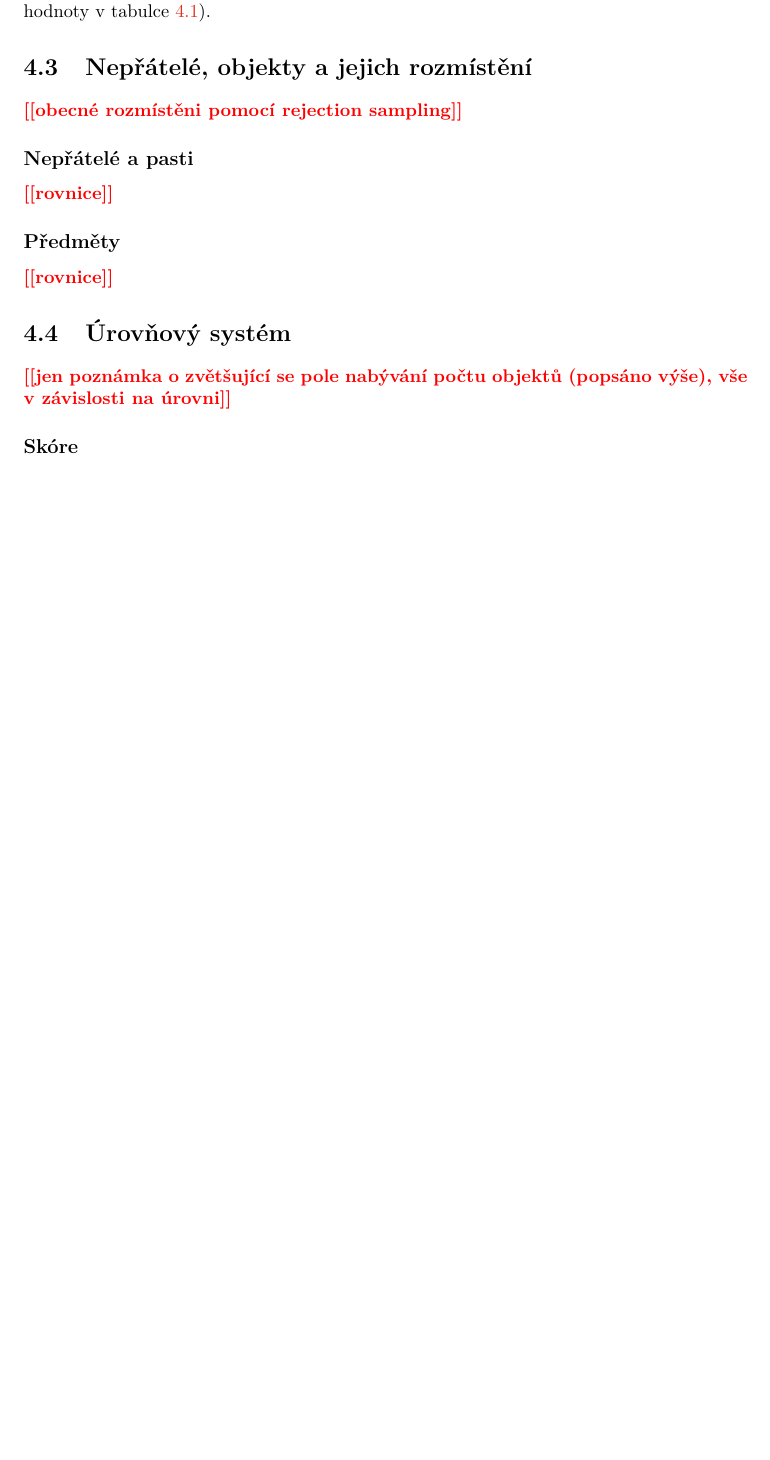
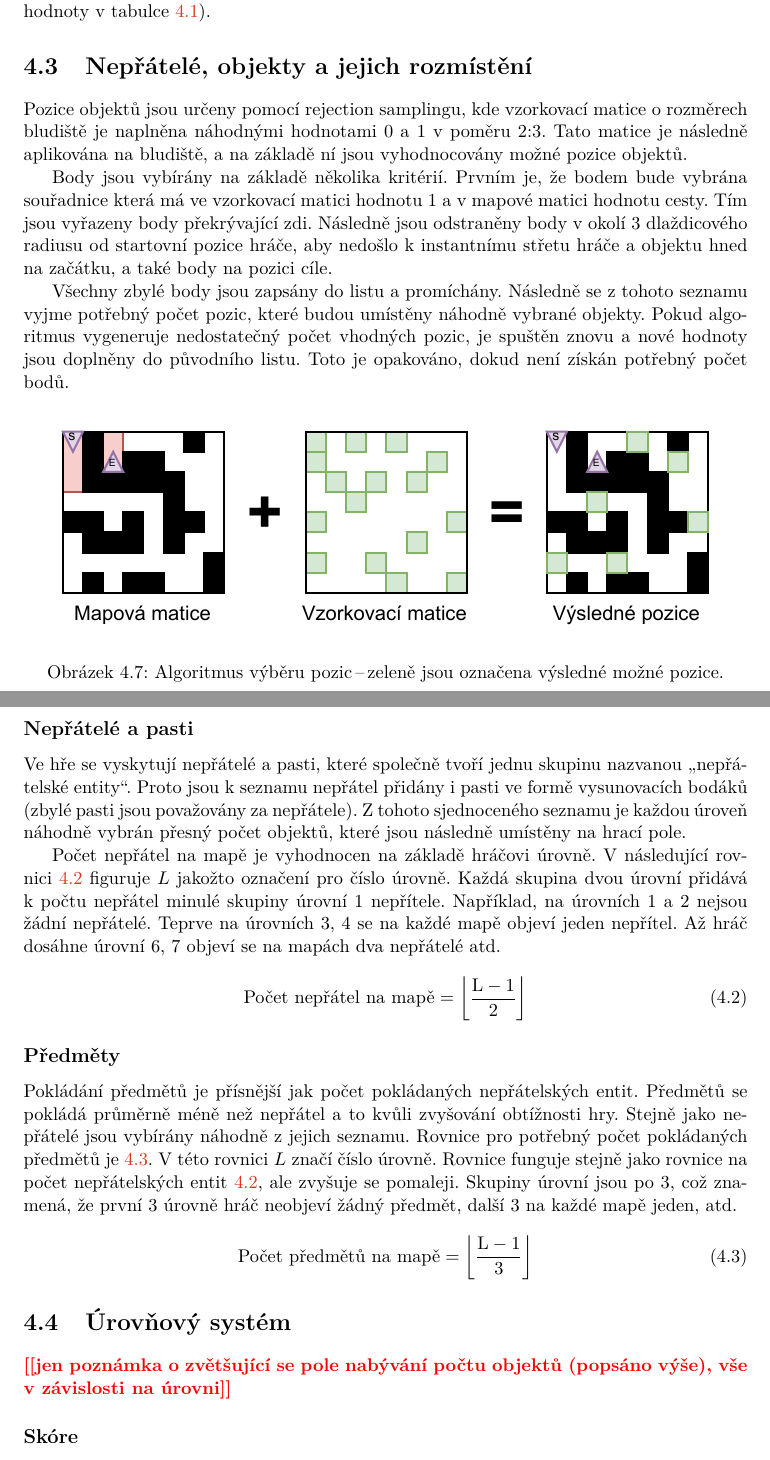
Before and after one commit to xcepel/FIT-BUT-thesis---Labyrintov-2D-hra, a LaTeX thesis (projekt.tex, which reads projekt-01-kapitoly-chapters.tex): part of page 40 of 61 before the commit and two parts of pages 40 and 41 of 62 after it, the two joined at a grey line, cut so that both start at the same text, the shorter picture padded with empty space. Compiled offline with pdfLaTeX.

Commit message:
nepřátelé, objekty a jejich rozmístění

```diff
--- a/projekt-01-kapitoly-chapters.tex
+++ b/projekt-01-kapitoly-chapters.tex
@@ -901,13 +911,36 @@ Typ \uv{malý} byl omezen i přes výsledky jeho testování pouze na 1 typ a to
 %--------------------------
 % Nepřátelé, objekty a jejich rozmístění
 \section{Nepřátelé, objekty a jejich rozmístění}
-\todo{obecné rozmístěni pomocí rejection sampling}
+Pozice objektů jsou určeny pomocí rejection samplingu, kde vzorkovací matice o rozměrech bludiště je naplněna náhodnými hodnotami 0 a 1 v poměru 2:3. Tato matice je následně aplikována na bludiště, a na základě ní jsou vyhodnocovány možné pozice objektů.
+
+Body jsou vybírány na základě několika kritérií. Prvním je, že bodem bude vybrána souřadnice která má ve vzorkovací matici hodnotu 1 a v mapové matici hodnotu cesty. Tím jsou vyřazeny body překrývající zdi. Následně jsou odstraněny body v okolí 3 dlaždicového radiusu od startovní pozice hráče, aby nedošlo k instantnímu střetu hráče a objektu hned na začátku, a také body na pozici cíle.
+
+Všechny zbylé body jsou zapsány do listu a promíchány. Následně se z tohoto seznamu vyjme potřebný počet pozic, které budou umístěny náhodně vybrané objekty. Pokud algoritmus vygeneruje nedostatečný počet vhodných pozic, je spuštěn znovu a nové hodnoty jsou doplněny do původního listu. Toto je opakováno, dokud není získán potřebný počet bodů.
+
+\begin{figure}[H]
+    \centering
+    \includegraphics[width=0.9\textwidth]{obrazky-figures/ch4/vyber_pozic.pdf}
+    \caption{Algoritmus výběru pozic\,--\,zeleně jsou označena výsledné možné pozice.}
+    \label{fig:vyber_pozic}
+\end{figure}
 
 \subsection*{Nepřátelé a pasti}
-\todo{rovnice}
+Ve hře se vyskytují nepřátelé a pasti, které společně tvoří jednu skupinu nazvanou \uv{nepřátelské entity}. Proto jsou k seznamu nepřátel přidány i pasti ve formě vysunovacích bodáků (zbylé pasti jsou považovány za nepřátele). Z tohoto sjednoceného seznamu je každou úroveň náhodně vybrán přesný počet objektů, které jsou následně umístěny na hrací pole.
+
+Počet nepřátel na mapě je vyhodnocen na základě hráčovi úrovně. V~následující rovnici~\ref{eq:hostile} figuruje $L$~jakožto označení pro číslo úrovně. Každá skupina dvou úrovní přidává k počtu nepřátel minulé skupiny úrovní $1$ nepřítele. Například, na úrovních 1 a 2 nejsou žádní nepřátelé. Teprve na úrovních 3, 4 se na každé mapě objeví jeden nepřítel. Až hráč dosáhne úrovní 6, 7 objeví se na mapách dva nepřátelé atd.
+
+\begin{equation}
+    \text{Počet nepřátel na mapě} = \left\lfloor \frac{\text{L} - 1}{2} \right\rfloor
+\label{eq:hostile}
+\end{equation}
 
 \subsection*{Předměty}
-\todo{rovnice}
+Pokládání předmětů je přísnější jak počet pokládaných nepřátelských entit. Předmětů se pokládá průměrně méně než nepřátel a to kvůli zvyšování obtížnosti hry. Stejně jako nepřátelé jsou vybírány náhodně z jejich seznamu. Rovnice pro potřebný počet pokládaných předmětů je~\ref{eq:item}. V této rovnici $L$~značí číslo úrovně. Rovnice funguje stejně jako rovnice na počet nepřátelských entit~\ref{eq:hostile}, ale zvyšuje se pomaleji. Skupiny úrovní jsou po 3, což znamená, že první 3 úrovně hráč neobjeví žádný předmět, další 3 na každé mapě jeden,~atd.
+
+\begin{equation}
+    \text{Počet předmětů na mapě} = \left\lfloor \frac{\text{L} - 1}{3} \right\rfloor
+\label{eq:item}
+\end{equation}
 
 %--------------------------
 % Úrovňový systém
```
Also changed, not shown: obrazky-figures/ch4/vyber_pozic.pdf (added), projekt-01-kapitoly-chapters.tex (26 more changed lines).
